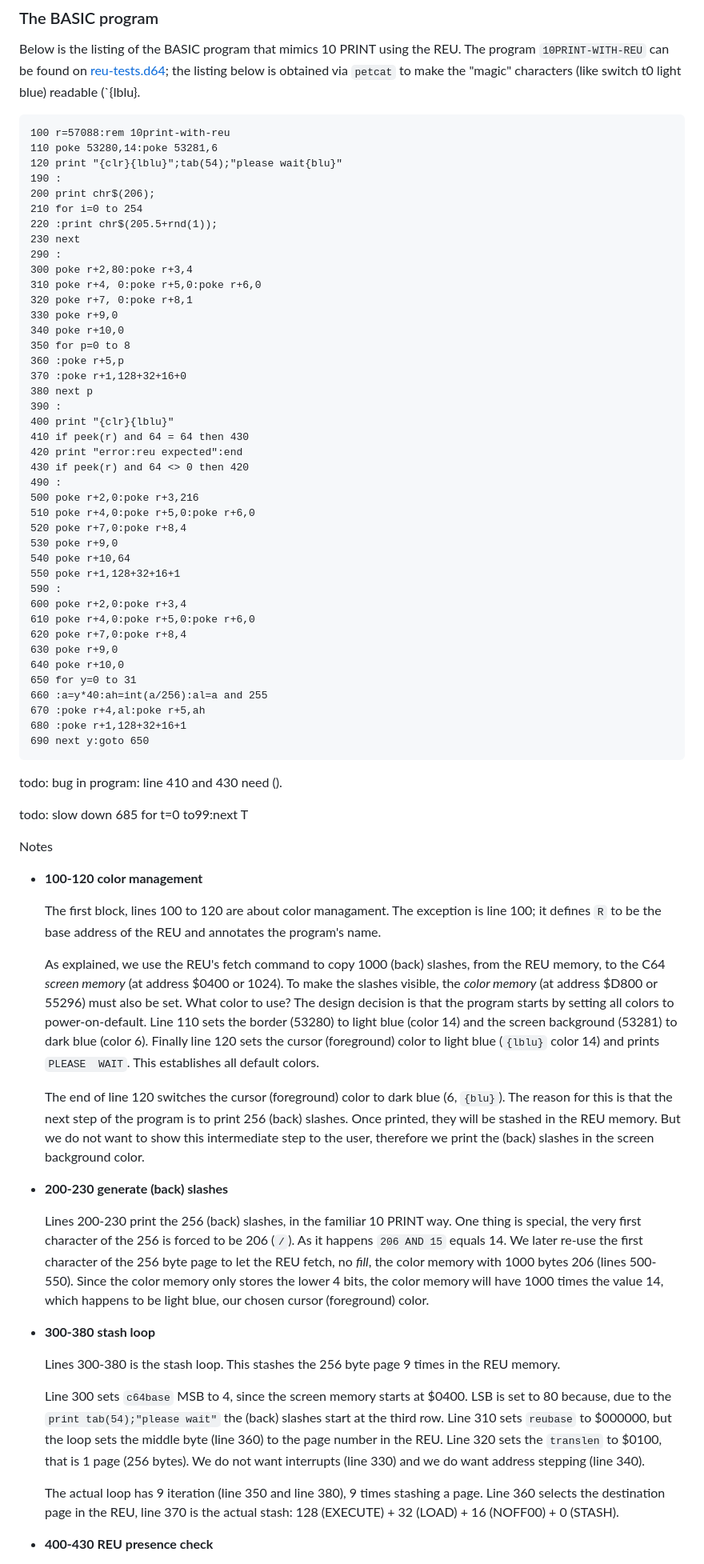
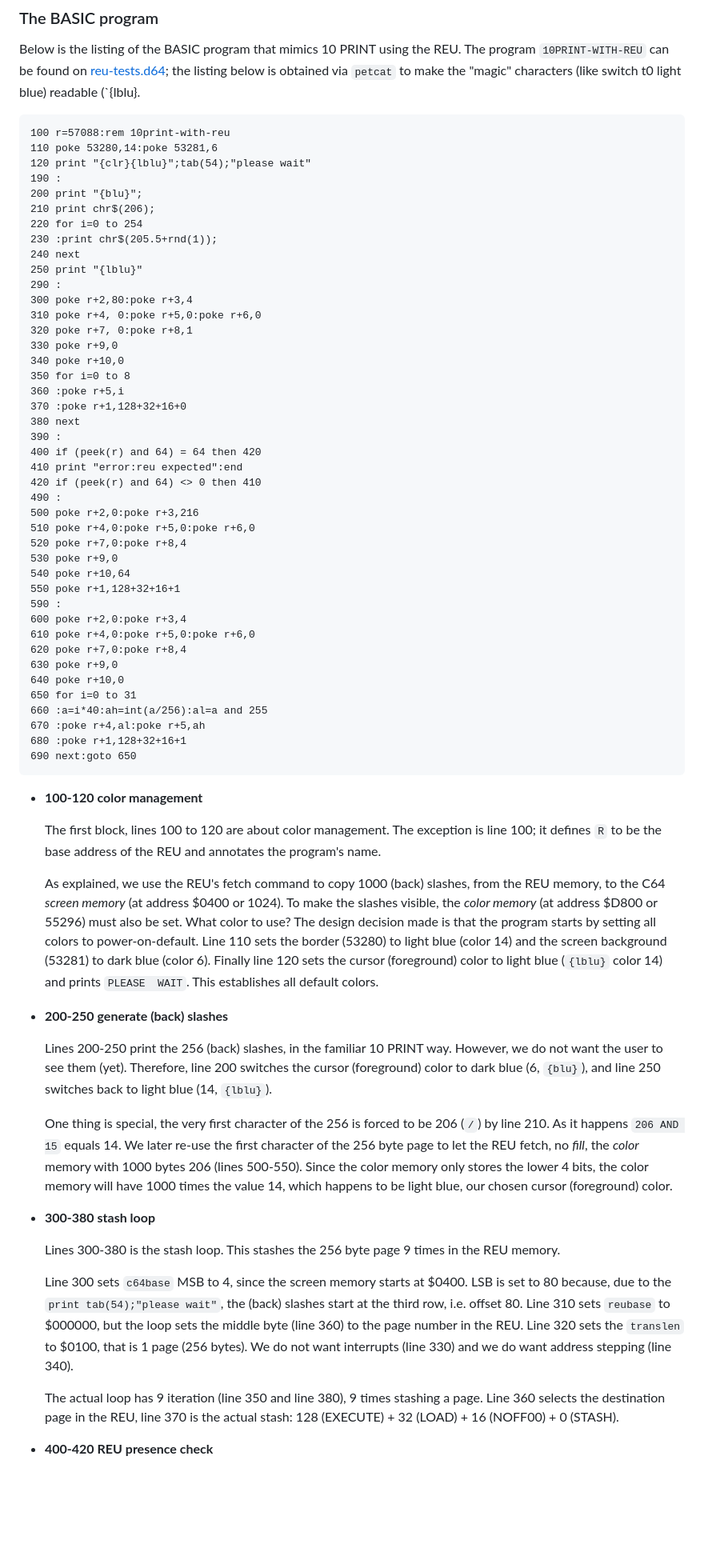
Before and after one commit to maarten-pennings/C64howto, a Markdown page: reu/readme.md, the part around one of its changes. Shown at 80% size. Drawn GitHub-style; blank space fills up the shorter version.

Commit message:
fixes in BASIC

````diff
--- a/reu/readme.md
+++ b/reu/readme.md
@@ -912,27 +912,28 @@ the listing below is obtained via `petcat` to make the "magic" characters
 ```basic
 100 r=57088:rem 10print-with-reu
 110 poke 53280,14:poke 53281,6
-120 print "{clr}{lblu}";tab(54);"please wait{blu}"
+120 print "{clr}{lblu}";tab(54);"please wait"
 190 :
-200 print chr$(206);
-210 for i=0 to 254
-220 :print chr$(205.5+rnd(1));
-230 next
+200 print "{blu}";
+210 print chr$(206);
+220 for i=0 to 254
+230 :print chr$(205.5+rnd(1));
+240 next
+250 print "{lblu}"
 290 :
 300 poke r+2,80:poke r+3,4
 310 poke r+4, 0:poke r+5,0:poke r+6,0
 320 poke r+7, 0:poke r+8,1
 330 poke r+9,0
 340 poke r+10,0
-350 for p=0 to 8
-360 :poke r+5,p
+350 for i=0 to 8
+360 :poke r+5,i
 370 :poke r+1,128+32+16+0
-380 next p
+380 next
 390 :
-400 print "{clr}{lblu}"
-410 if peek(r) and 64 = 64 then 430
-420 print "error:reu expected":end
-430 if peek(r) and 64 <> 0 then 420
+400 if (peek(r) and 64) = 64 then 420
+410 print "error:reu expected":end
+420 if (peek(r) and 64) <> 0 then 410
 490 :
 500 poke r+2,0:poke r+3,216
 510 poke r+4,0:poke r+5,0:poke r+6,0
@@ -946,29 +947,23 @@ the listing below is obtained via `petcat` to make the "magic" characters
 620 poke r+7,0:poke r+8,4
 630 poke r+9,0
 640 poke r+10,0
-650 for y=0 to 31
-660 :a=y*40:ah=int(a/256):al=a and 255
+650 for i=0 to 31
+660 :a=i*40:ah=int(a/256):al=a and 255
 670 :poke r+4,al:poke r+5,ah
 680 :poke r+1,128+32+16+1
-690 next y:goto 650
+690 next:goto 650
 ```
-
-todo: bug in program: line 410 and 430 need ().
-
-todo: slow down 685 for t=0 to99:next T
-
-Notes
 
 - **100-120 color management**
 
-  The first block, lines 100 to 120 are about color managament.
+  The first block, lines 100 to 120 are about color management.
   The exception is line 100; it defines `R` to be the base address of the REU
   and annotates the program's name.
 
   As explained, we use the REU's fetch command to copy 1000 (back) slashes,
   from the REU memory, to the C64 _screen memory_ (at address $0400 or 1024).
   To make the slashes visible, the _color memory_ (at address $D800 or 55296)
-  must also be set. What color to use? The design decision is that the
+  must also be set. What color to use? The design decision made is that the
   program starts by setting all colors to power-on-default.
   Line 110 sets the border (53280) to light blue (color 14) and the screen
   background (53281) to dark blue (color 6).
@@ -976,19 +971,17 @@ Notes
   (`{lblu}` color 14) and prints `PLEASE  WAIT`.
   This establishes all default colors.
 
-  The end of line 120 switches the cursor (foreground) color to dark blue
-  (6, `{blu}`). The reason for this is that the next step of the program is to
-  print 256 (back) slashes. Once printed, they will be stashed in the REU memory.
-  But we do not want to show this intermediate step to the user, therefore
-  we print the (back) slashes in the screen background color.
+- **200-250 generate (back) slashes**
 
-- **200-230 generate (back) slashes**
+  Lines 200-250 print the 256 (back) slashes, in the familiar 10 PRINT way.
+  However, we do not want the user to see them (yet). Therefore, line 200
+  switches the cursor (foreground) color to dark blue (6, `{blu}`),
+  and line 250 switches back to light blue (14, `{lblu}`).
 
-  Lines 200-230 print the 256 (back) slashes, in the familiar 10 PRINT way.
   One thing is special, the very first character of the 256 is forced to be
-  206 (`/`). As it happens `206 AND 15` equals 14.
+  206 (`/`) by line 210. As it happens `206 AND 15` equals 14.
   We later re-use the first character of the 256 byte page to let the REU
-  fetch, no _fill_, the color memory with 1000 bytes 206 (lines 500-550).
+  fetch, no _fill_, the _color_ memory with 1000 bytes 206 (lines 500-550).
   Since the color memory only stores the lower 4 bits, the color memory
   will have 1000 times the value 14, which happens to be light blue, our chosen
   cursor (foreground) color.
@@ -999,8 +992,8 @@ Notes
   in the REU memory.
 
   Line 300 sets `c64base` MSB to 4, since the screen memory starts at $0400.
-  LSB is set to 80 because, due to the `print tab(54);"please wait"` the
-  (back) slashes start at the third row.
+  LSB is set to 80 because, due to the `print tab(54);"please wait"`, the
+  (back) slashes start at the third row, i.e. offset 80.
   Line 310 sets `reubase` to $000000, but the loop sets the middle byte
   (line 360) to the page number in the REU.
   Line 320 sets the `translen` to $0100, that is 1 page (256 bytes).
@@ -1010,5 +1003,5 @@ Notes
   Line 360 selects the destination page in the REU, line 370 is the actual stash:
   128 (EXECUTE) + 32 (LOAD) + 16 (NOFF00) + 0 (STASH).
 
-- **400-430 REU presence check**
+- **400-420 REU presence check**
 
````
Also changed, not shown: other parts of reu/readme.md (+16 -16 lines), reu/10print-with-reu.png (added), 1 other file.
